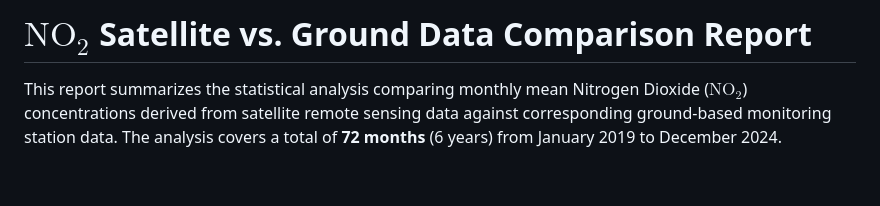
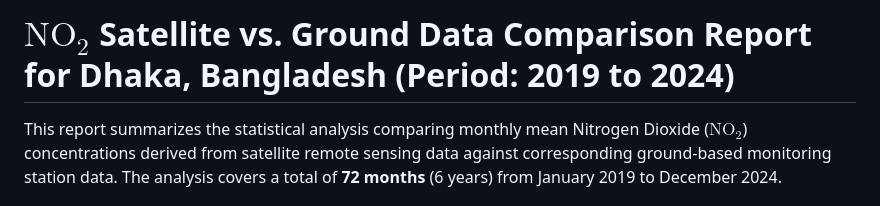
Before and after one commit to ShahriarNaeem/My-Portfolio, a Markdown page: Geo-Spatial Analysis/Dhaka_NO2_Project/Readme.md, the part around the change. Rendered like a GitHub page; blank space fills up the shorter version.

```diff
--- a/Geo-Spatial Analysis/Dhaka_NO2_Project/Readme.md
+++ b/Geo-Spatial Analysis/Dhaka_NO2_Project/Readme.md
@@ -1,4 +1,4 @@
-# $\text{NO}_2$ Satellite vs. Ground Data Comparison Report
+# $\text{NO}_2$ Satellite vs. Ground Data Comparison Report for Dhaka, Bangladesh (Period: 2019 to 2024)
 
 This report summarizes the statistical analysis comparing monthly mean Nitrogen Dioxide ($\text{NO}_2$) concentrations derived from satellite remote sensing data against corresponding ground-based monitoring station data. The analysis covers a total of **72 months** (6 years) from January 2019 to December 2024.
 
```
